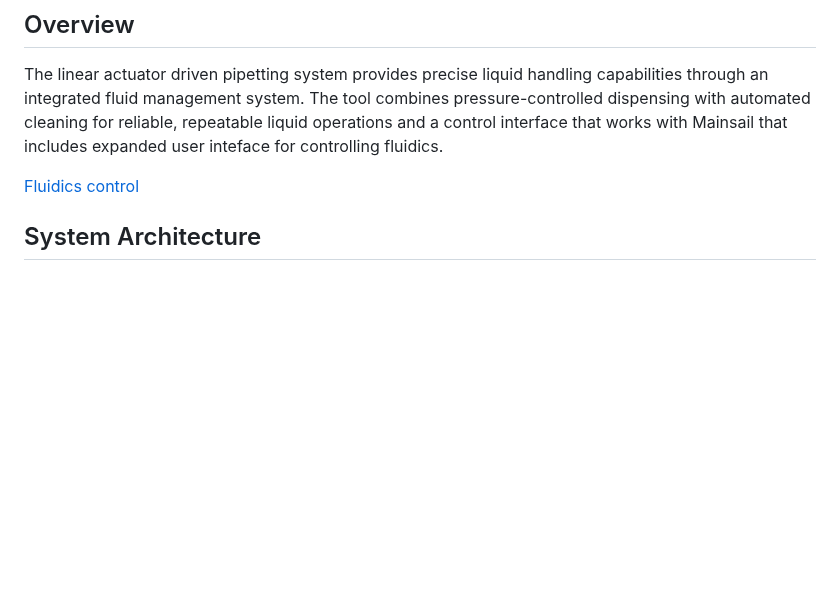
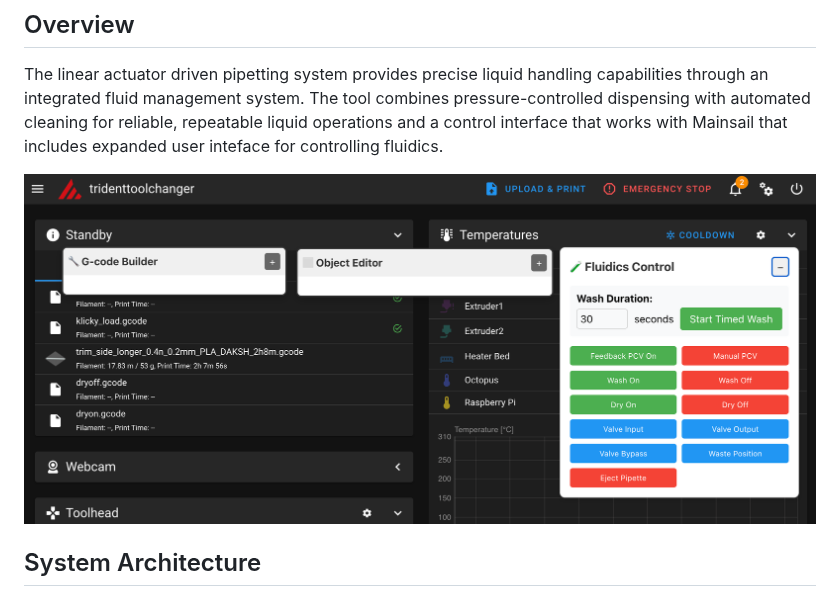
Before and after one commit to htsrjdrouse/rister-toolchanger, a Markdown page: tutorial/04-pipette-operations.md, the part around the change. GitHub-like rendering; blank space fills up the shorter version.

```diff
--- a/tutorial/04-pipette-operations.md
+++ b/tutorial/04-pipette-operations.md
@@ -24,7 +24,7 @@ This tutorial covers the linear actuator pipette tool (L0) with your Rister Tool
 
 The linear actuator driven pipetting system provides precise liquid handling capabilities through an integrated fluid management system. The tool combines pressure-controlled dispensing with automated cleaning for reliable, repeatable liquid operations and a control interface that works with Mainsail that includes expanded user inteface for controlling fluidics.
 
-[Fluidics control](images/tampermonkey_fluidics_control_expanded.png)
+![Fluidics control](images/tampermonkey_fluidics_control_expanded.png)
 
 ## System Architecture
 
```
